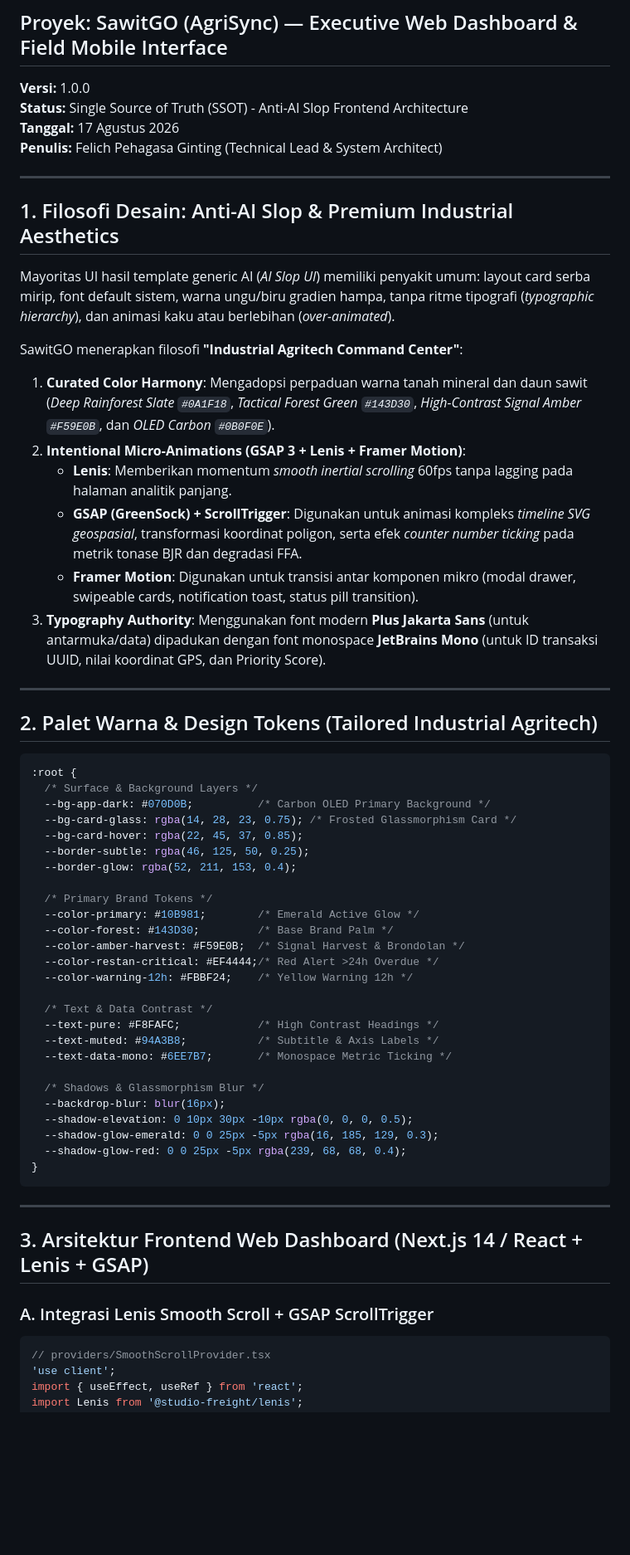
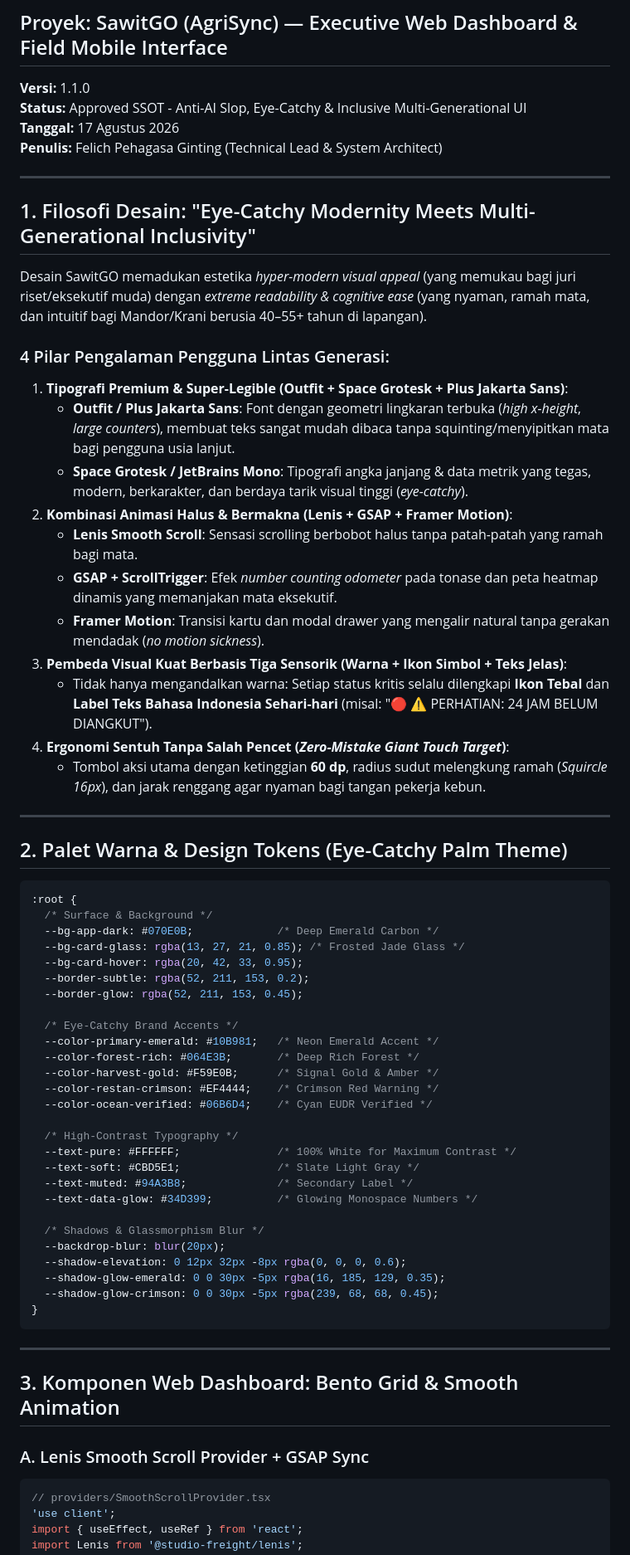
Before and after one commit to felichpehagasaginting-code/SawitGO, a Markdown page: docs/ui_ux_frontend.md, the part around one of its changes. Shown at 83% size. Drawn GitHub-style; blank space fills up the shorter version.

Commit message:
docs(uiux): enhance UI/UX spec with eye-catchy typography (Outfit + Space Grotesk) and multi-generational inclusivity

````diff
--- a/docs/ui_ux_frontend.md
+++ b/docs/ui_ux_frontend.md
@@ -1,62 +1,68 @@
 # UI/UX & FRONTEND ENGINEERING SPECIFICATION
 ## Proyek: SawitGO (AgriSync) — Executive Web Dashboard & Field Mobile Interface
-**Versi:** 1.0.0
-**Status:** Single Source of Truth (SSOT) - Anti-AI Slop Frontend Architecture
+**Versi:** 1.1.0
+**Status:** Approved SSOT - Anti-AI Slop, Eye-Catchy & Inclusive Multi-Generational UI
 **Tanggal:** 17 Agustus 2026
 **Penulis:** Felich Pehagasa Ginting (Technical Lead & System Architect)
 
 ---
 
-## 1. Filosofi Desain: Anti-AI Slop & Premium Industrial Aesthetics
+## 1. Filosofi Desain: "Eye-Catchy Modernity Meets Multi-Generational Inclusivity"
 
-Mayoritas UI hasil template generic AI (*AI Slop UI*) memiliki penyakit umum: layout card serba mirip, font default sistem, warna ungu/biru gradien hampa, tanpa ritme tipografi (*typographic hierarchy*), dan animasi kaku atau berlebihan (*over-animated*).
+Desain SawitGO memadukan estetika *hyper-modern visual appeal* (yang memukau bagi juri riset/eksekutif muda) dengan *extreme readability & cognitive ease* (yang nyaman, ramah mata, dan intuitif bagi Mandor/Krani berusia 40–55+ tahun di lapangan).
 
-SawitGO menerapkan filosofi **"Industrial Agritech Command Center"**:
-1. **Curated Color Harmony**: Mengadopsi perpaduan warna tanah mineral dan daun sawit (*Deep Rainforest Slate `#0A1F18`*, *Tactical Forest Green `#143D30`*, *High-Contrast Signal Amber `#F59E0B`*, dan *OLED Carbon `#0B0F0E`*).
-2. **Intentional Micro-Animations (GSAP 3 + Lenis + Framer Motion)**:
-   - **Lenis**: Memberikan momentum *smooth inertial scrolling* 60fps tanpa lagging pada halaman analitik panjang.
-   - **GSAP (GreenSock) + ScrollTrigger**: Digunakan untuk animasi kompleks *timeline SVG geospasial*, transformasi koordinat poligon, serta efek *counter number ticking* pada metrik tonase BJR dan degradasi FFA.
-   - **Framer Motion**: Digunakan untuk transisi antar komponen mikro (modal drawer, swipeable cards, notification toast, status pill transition).
-3. **Typography Authority**: Menggunakan font modern **Plus Jakarta Sans** (untuk antarmuka/data) dipadukan dengan font monospace **JetBrains Mono** (untuk ID transaksi UUID, nilai koordinat GPS, dan Priority Score).
+### 4 Pilar Pengalaman Pengguna Lintas Generasi:
+1. **Tipografi Premium & Super-Legible (Outfit + Space Grotesk + Plus Jakarta Sans)**:
+   - **Outfit / Plus Jakarta Sans**: Font dengan geometri lingkaran terbuka (*high x-height*, *large counters*), membuat teks sangat mudah dibaca tanpa squinting/menyipitkan mata bagi pengguna usia lanjut.
+   - **Space Grotesk / JetBrains Mono**: Tipografi angka janjang & data metrik yang tegas, modern, berkarakter, dan berdaya tarik visual tinggi (*eye-catchy*).
+2. **Kombinasi Animasi Halus & Bermakna (Lenis + GSAP + Framer Motion)**:
+   - **Lenis Smooth Scroll**: Sensasi scrolling berbobot halus tanpa patah-patah yang ramah bagi mata.
+   - **GSAP + ScrollTrigger**: Efek *number counting odometer* pada tonase dan peta heatmap dinamis yang memanjakan mata eksekutif.
+   - **Framer Motion**: Transisi kartu dan modal drawer yang mengalir natural tanpa gerakan mendadak (*no motion sickness*).
+3. **Pembeda Visual Kuat Berbasis Tiga Sensorik (Warna + Ikon Simbol + Teks Jelas)**:
+   - Tidak hanya mengandalkan warna: Setiap status kritis selalu dilengkapi **Ikon Tebal** dan **Label Teks Bahasa Indonesia Sehari-hari** (misal: "🔴 ⚠️ PERHATIAN: 24 JAM BELUM DIANGKUT").
+4. **Ergonomi Sentuh Tanpa Salah Pencet (*Zero-Mistake Giant Touch Target*)**:
+   - Tombol aksi utama dengan ketinggian **60 dp**, radius sudut melengkung ramah (*Squircle 16px*), dan jarak renggang agar nyaman bagi tangan pekerja kebun.
 
 ---
 
-## 2. Palet Warna & Design Tokens (Tailored Industrial Agritech)
+## 2. Palet Warna & Design Tokens (Eye-Catchy Palm Theme)
 
 ```css
 :root {
-  /* Surface & Background Layers */
-  --bg-app-dark: #070D0B;          /* Carbon OLED Primary Background */
-  --bg-card-glass: rgba(14, 28, 23, 0.75); /* Frosted Glassmorphism Card */
-  --bg-card-hover: rgba(22, 45, 37, 0.85);
-  --border-subtle: rgba(46, 125, 50, 0.25);
-  --border-glow: rgba(52, 211, 153, 0.4);
+  /* Surface & Background */
+  --bg-app-dark: #070E0B;             /* Deep Emerald Carbon */
+  --bg-card-glass: rgba(13, 27, 21, 0.85); /* Frosted Jade Glass */
+  --bg-card-hover: rgba(20, 42, 33, 0.95);
+  --border-subtle: rgba(52, 211, 153, 0.2);
+  --border-glow: rgba(52, 211, 153, 0.45);
 
-  /* Primary Brand Tokens */
-  --color-primary: #10B981;        /* Emerald Active Glow */
-  --color-forest: #143D30;         /* Base Brand Palm */
-  --color-amber-harvest: #F59E0B;  /* Signal Harvest & Brondolan */
-  --color-restan-critical: #EF4444;/* Red Alert >24h Overdue */
-  --color-warning-12h: #FBBF24;    /* Yellow Warning 12h */
+  /* Eye-Catchy Brand Accents */
+  --color-primary-emerald: #10B981;   /* Neon Emerald Accent */
+  --color-forest-rich: #064E3B;       /* Deep Rich Forest */
+  --color-harvest-gold: #F59E0B;      /* Signal Gold & Amber */
+  --color-restan-crimson: #EF4444;    /* Crimson Red Warning */
+  --color-ocean-verified: #06B6D4;    /* Cyan EUDR Verified */
 
-  /* Text & Data Contrast */
-  --text-pure: #F8FAFC;            /* High Contrast Headings */
-  --text-muted: #94A3B8;           /* Subtitle & Axis Labels */
-  --text-data-mono: #6EE7B7;       /* Monospace Metric Ticking */
+  /* High-Contrast Typography */
+  --text-pure: #FFFFFF;               /* 100% White for Maximum Contrast */
+  --text-soft: #CBD5E1;               /* Slate Light Gray */
+  --text-muted: #94A3B8;              /* Secondary Label */
+  --text-data-glow: #34D399;          /* Glowing Monospace Numbers */
 
   /* Shadows & Glassmorphism Blur */
-  --backdrop-blur: blur(16px);
-  --shadow-elevation: 0 10px 30px -10px rgba(0, 0, 0, 0.5);
-  --shadow-glow-emerald: 0 0 25px -5px rgba(16, 185, 129, 0.3);
-  --shadow-glow-red: 0 0 25px -5px rgba(239, 68, 68, 0.4);
+  --backdrop-blur: blur(20px);
+  --shadow-elevation: 0 12px 32px -8px rgba(0, 0, 0, 0.6);
+  --shadow-glow-emerald: 0 0 30px -5px rgba(16, 185, 129, 0.35);
+  --shadow-glow-crimson: 0 0 30px -5px rgba(239, 68, 68, 0.45);
 }
 ```
 
 ---
 
-## 3. Arsitektur Frontend Web Dashboard (Next.js 14 / React + Lenis + GSAP)
+## 3. Komponen Web Dashboard: Bento Grid & Smooth Animation
 
-### A. Integrasi Lenis Smooth Scroll + GSAP ScrollTrigger
+### A. Lenis Smooth Scroll Provider + GSAP Sync
 ```tsx
 // providers/SmoothScrollProvider.tsx
 'use client';
````
Also changed, not shown: other parts of docs/ui_ux_frontend.md (+99 -106 lines).
